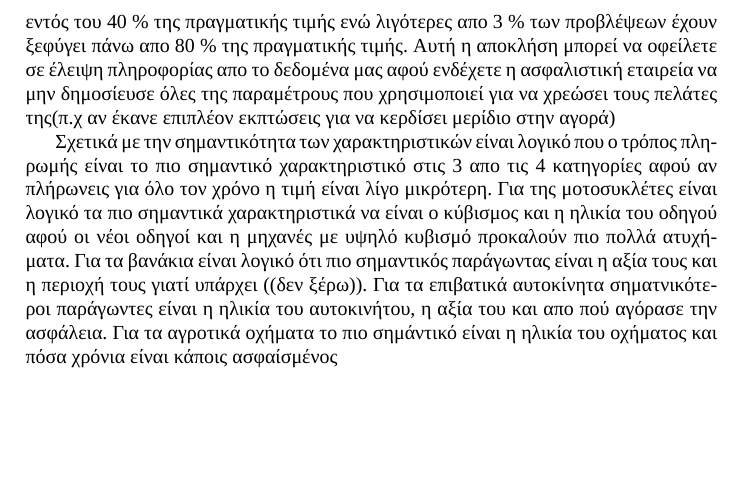
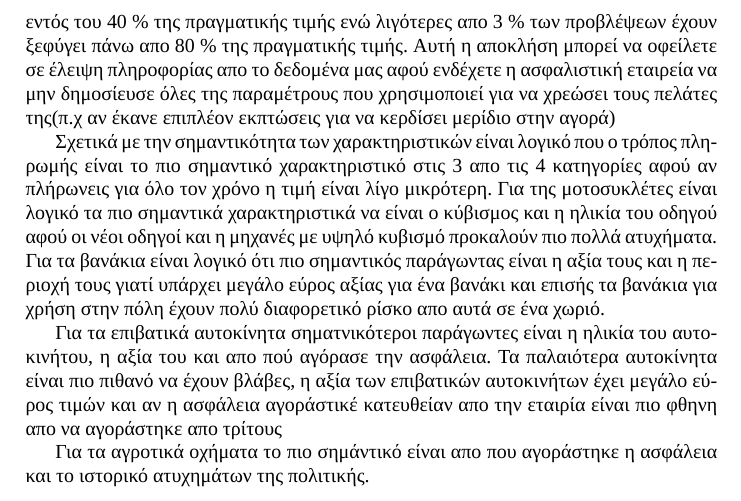
Before and after one commit to pravramidis/CarInsuranceCostPredictor, a LaTeX paper (report/report.tex): part of page 22 of 22, cut so that both start at the same text, the shorter picture padded with empty space. Compiled offline with XeLaTeX; a missing font is replaced by an installed copy or a similar font.

Commit message:
Add variable importance interpertations

```diff
--- a/report/report.tex
+++ b/report/report.tex
@@ -748,9 +748,18 @@ Random Forest καθώς και ότι υπήρχε πολύ χαμηλή ακρ
 τα πιο σημαντικά χαρακτηριστικά να είναι ο κύβισμος και η ηλικία του οδηγού αφού
 οι νέοι οδηγοί και η μηχανές με υψηλό κυβισμό προκαλούν πιο πολλά ατυχήματα.
 Για τα βανάκια είναι λογικό ότι πιο σημαντικός παράγωντας είναι η αξία τους και η περιοχή
-τους γιατί υπάρχει ((δεν ξέρω)). Για τα επιβατικά αυτοκίνητα σηματνικότεροι παράγωντες είναι
-η ηλικία του αυτοκινήτου, η αξία του και απο πού αγόρασε την ασφάλεια. Για τα αγροτικά οχήματα
-το πιο σημάντικό είναι η ηλικία του οχήματος και πόσα χρόνια είναι κάποις ασφαίσμένος
+τους γιατί υπάρχει μεγάλο εύρος αξίας για ένα βανάκι και επισής τα βανάκια για χρήση στην πόλη
+έχουν πολύ διαφορετικό ρίσκο απο αυτά σε ένα χωριό.
+
+Για τα επιβατικά αυτοκίνητα σηματνικότεροι παράγωντες είναι
+η ηλικία του αυτοκινήτου, η αξία του και απο πού αγόρασε την ασφάλεια. Τα παλαιότερα αυτοκίνητα
+είναι πιο πιθανό να έχουν βλάβες, η αξία των επιβατικών αυτοκινήτων έχει μεγάλο εύρος τιμών
+και αν η ασφάλεια αγοράστικέ κατευθείαν απο την εταιρία είναι πιο φθηνη απο να αγοράστηκε απο
+τρίτους
+
+
+Για τα αγροτικά οχήματα
+το πιο σημάντικό είναι απο που αγοράστηκε η ασφάλεια και το ιστορικό ατυχημάτων της πολιτικής.
 
 
 \end{document}
```
Also changed, not shown: report/report.pdf.
